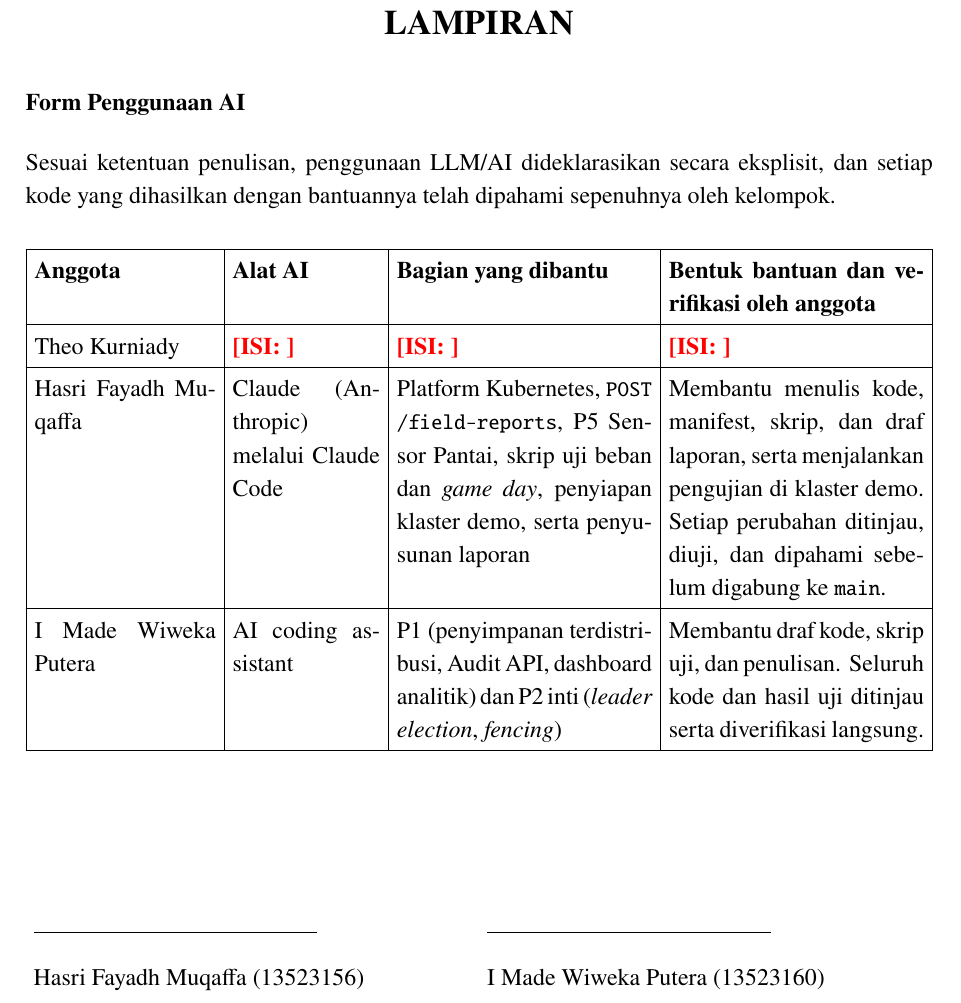
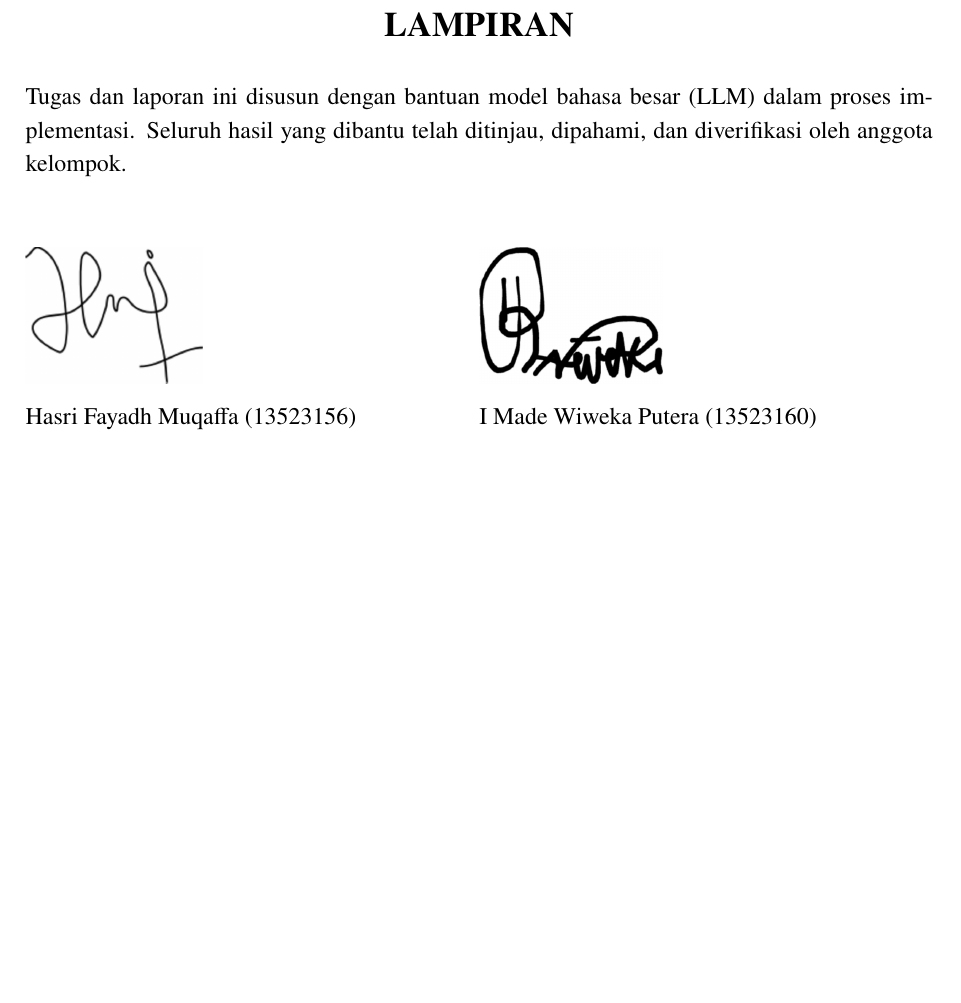
Before and after one commit to wiwekaputera/IF4031_Tubes_IMade, a LaTeX document (docs/laporan/IF4031_M2_IMade.tex, which reads docs/laporan/bab/lampiran.tex): part of page 4 of 49, cut so that both start at the same text, the shorter picture padded with empty space. Compiled offline with pdfLaTeX.

Commit message:
docs(report): replace the ai usage table with a short statement and member signatures

```diff
--- a/docs/laporan/bab/lampiran.tex
+++ b/docs/laporan/bab/lampiran.tex
@@ -1,23 +1,12 @@
 \bagian{LAMPIRAN}
 
-\subsection*{Form Penggunaan AI}
-
-Sesuai ketentuan penulisan, penggunaan LLM/AI dideklarasikan secara eksplisit, dan setiap kode yang dihasilkan dengan bantuannya telah dipahami sepenuhnya oleh kelompok.
-
-\begin{center}
-\begin{tabularx}{\textwidth}{|p{3.2cm}|p{2.6cm}|X|X|}
-\hline
-\textbf{Anggota} & \textbf{Alat AI} & \textbf{Bagian yang dibantu} & \textbf{Bentuk bantuan dan verifikasi oleh anggota}\\ \hline
-Theo Kurniady & \isi{} & \isi{} & \isi{}\\ \hline
-Hasri Fayadh Muqaffa & Claude (Anthropic) melalui Claude Code & Platform Kubernetes, \kode{POST /field-reports}, P5 Sensor Pantai, skrip uji beban dan \textit{game day}, penyiapan klaster demo, serta penyusunan laporan & Membantu menulis kode, manifest, skrip, dan draf laporan, serta menjalankan pengujian di klaster demo. Setiap perubahan ditinjau, diuji, dan dipahami sebelum digabung ke \kode{main}.\\ \hline
-I Made Wiweka Putera & AI coding assistant & P1 (penyimpanan terdistribusi, Audit API, dashboard analitik) dan P2 inti (\textit{leader election}, \textit{fencing}) & Membantu draf kode, skrip uji, dan penulisan. Seluruh kode dan hasil uji ditinjau serta diverifikasi langsung.\\ \hline
-\end{tabularx}
-\end{center}
+Tugas dan laporan ini disusun dengan bantuan model bahasa besar (LLM) dalam proses implementasi. Seluruh hasil yang dibantu telah ditinjau, dipahami, dan diverifikasi oleh anggota kelompok.
 
 \vspace{1cm}
-\begin{tabularx}{\textwidth}{XX}
-\rule{0pt}{1.5cm}\rule{5cm}{0.4pt} & \rule{5cm}{0.4pt}\\[0.2cm]
+\noindent
+\begin{tabular}{@{}p{0.5\textwidth}@{}p{0.5\textwidth}@{}}
+\includegraphics[height=2.4cm]{gambar/ttd-fayadh.png} & \includegraphics[height=2.4cm]{gambar/ttd-made.png}\\
 Hasri Fayadh Muqaffa (13523156) & I Made Wiweka Putera (13523160)\\[1.2cm]
-\rule{0pt}{1.5cm}\rule{5cm}{0.4pt} & \\[0.2cm]
+\includegraphics[height=2.4cm]{gambar/ttd-theo.png} & \\
 Theo Kurniady (13523154) & \\
-\end{tabularx}
+\end{tabular}
```
Also changed, not shown: docs/laporan/gambar/ttd-fayadh.png (added), docs/laporan/gambar/ttd-made.png (added), docs/laporan/gambar/ttd-theo.png (added).
